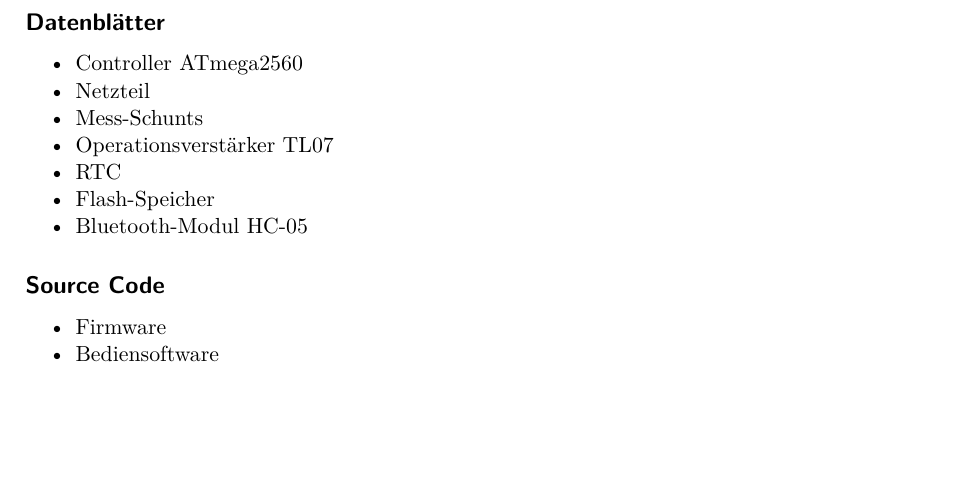
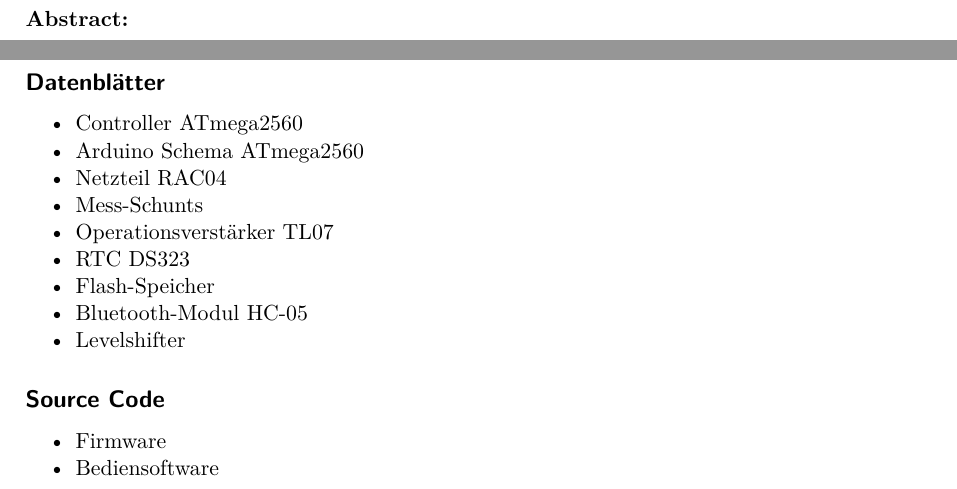
Before and after one commit to chan123chan/Bericht_P3, a LaTeX document (FachBericht.tex, which reads input/Abstract.tex, input/Anhang.tex): part of page 30 of 30 before the commit and two parts of pages 2 and 31 of 31 after it, the two joined at a grey line, cut at the place of the change, the shorter picture padded with empty space. Compiled offline with pdfLaTeX.

Commit message:
Abstrackt vorbereited

```diff
--- /dev/null
+++ b/input/Abstract.tex
@@ -0,0 +1,8 @@
+\pagebreak
+\textbf{Abstract:}
+
+
+
+
+
+\pagebreak
--- a/input/Anhang.tex
+++ b/input/Anhang.tex
@@ -12,12 +12,14 @@
 \subsection*{Datenblätter}
 \begin{itemize}
 \item Controller ATmega2560
-\item Netzteil
+\item Arduino Schema ATmega2560
+\item Netzteil RAC04
 \item Mess-Schunts
 \item Operationsverstärker TL07
-\item RTC
+\item RTC DS323
 \item Flash-Speicher
 \item Bluetooth-Modul HC-05
+\item Levelshifter
 \end{itemize}
 
 \subsection*{Source Code}
```
Also changed, not shown: FachBericht.tex (+1 -2 lines), FachBericht.pdf, 6 other files.
